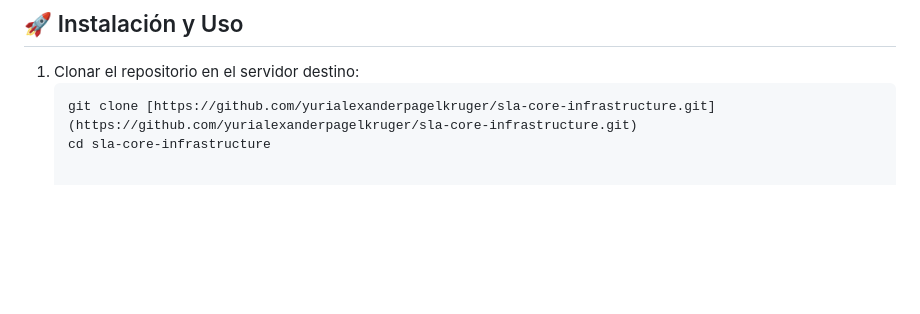
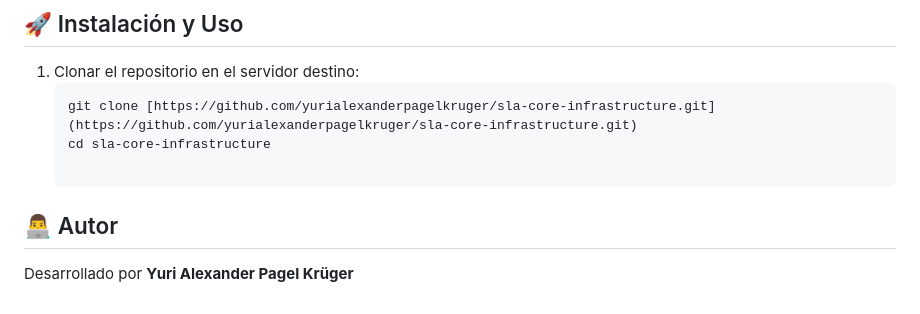
Before and after one commit to yurialexanderpagelkruger/sla-core-infrastructure, a Markdown page: README.md, the part around the change. Drawn GitHub-style; blank space fills up the shorter version.

````diff
--- a/README.md
+++ b/README.md
@@ -73,3 +73,7 @@ Desde el despliegue inicial hasta la operación continua, *SLA-Core* implementa
    ```bash
    git clone [https://github.com/yurialexanderpagelkruger/sla-core-infrastructure.git](https://github.com/yurialexanderpagelkruger/sla-core-infrastructure.git)
    cd sla-core-infrastructure
+
+## 👨‍💻 Autor
+
+Desarrollado por **Yuri Alexander Pagel Krüger**
````
